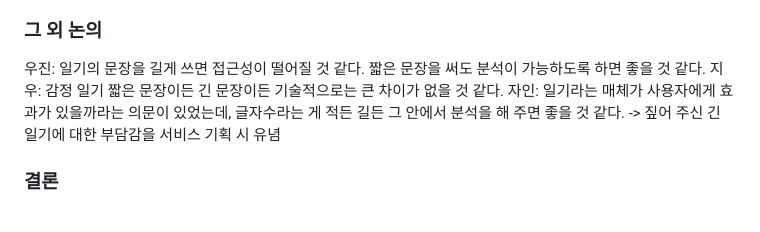
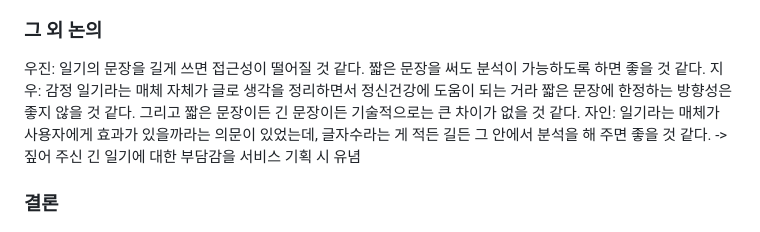
Before and after one commit to LeegoYuz/2026_OSSProgramming_42, a Markdown page: 1_회의록/05-17.md, the part around the change. Drawn GitHub-style.

```diff
--- a/1_회의록/05-17.md
+++ b/1_회의록/05-17.md
@@ -48,7 +48,7 @@
 
 ### 그 외 논의
 우진: 일기의 문장을 길게 쓰면 접근성이 떨어질 것 같다. 짧은 문장을 써도 분석이 가능하도록 하면 좋을 것 같다.
-지우: 감정 일기 짧은 문장이든 긴 문장이든 기술적으로는 큰 차이가 없을 것 같다.
+지우: 감정 일기라는 매체 자체가 글로 생각을 정리하면서 정신건강에 도움이 되는 거라 짧은 문장에 한정하는 방향성은 좋지 않을 것 같다. 그리고 짧은 문장이든 긴 문장이든 기술적으로는 큰 차이가 없을 것 같다.
 자인: 일기라는 매체가 사용자에게 효과가 있을까라는 의문이 있었는데, 글자수라는 게 적든 길든 그 안에서 분석을 해 주면 좋을 것 같다.
 -> 짚어 주신 긴 일기에 대한 부담감을 서비스 기획 시 유념
 
```
